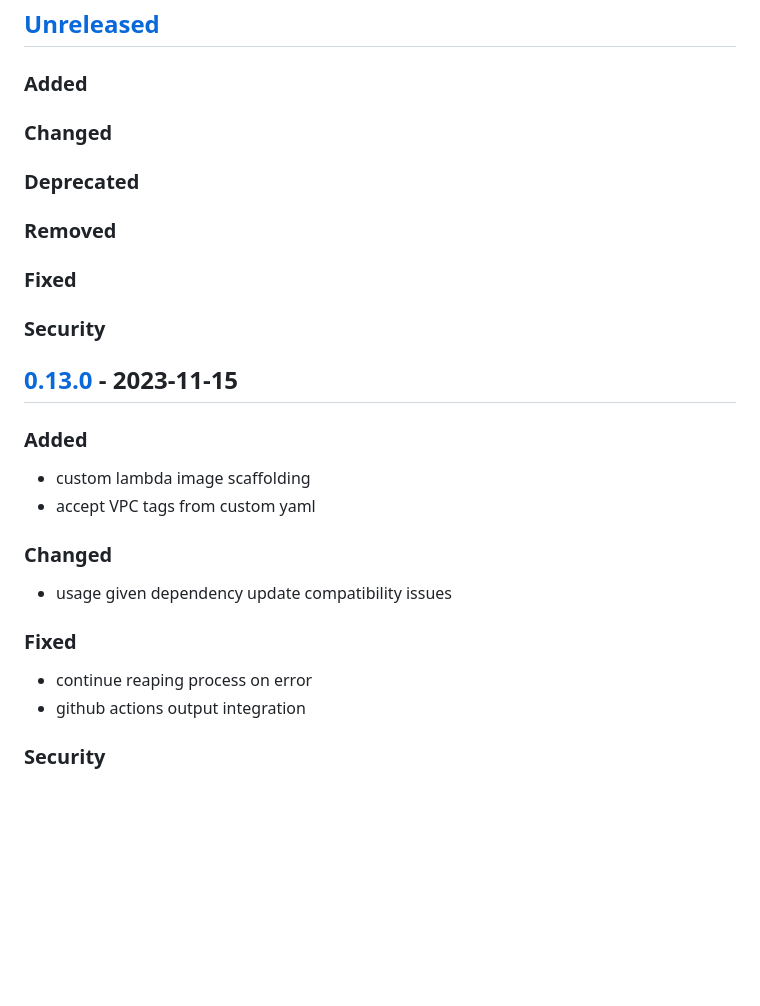
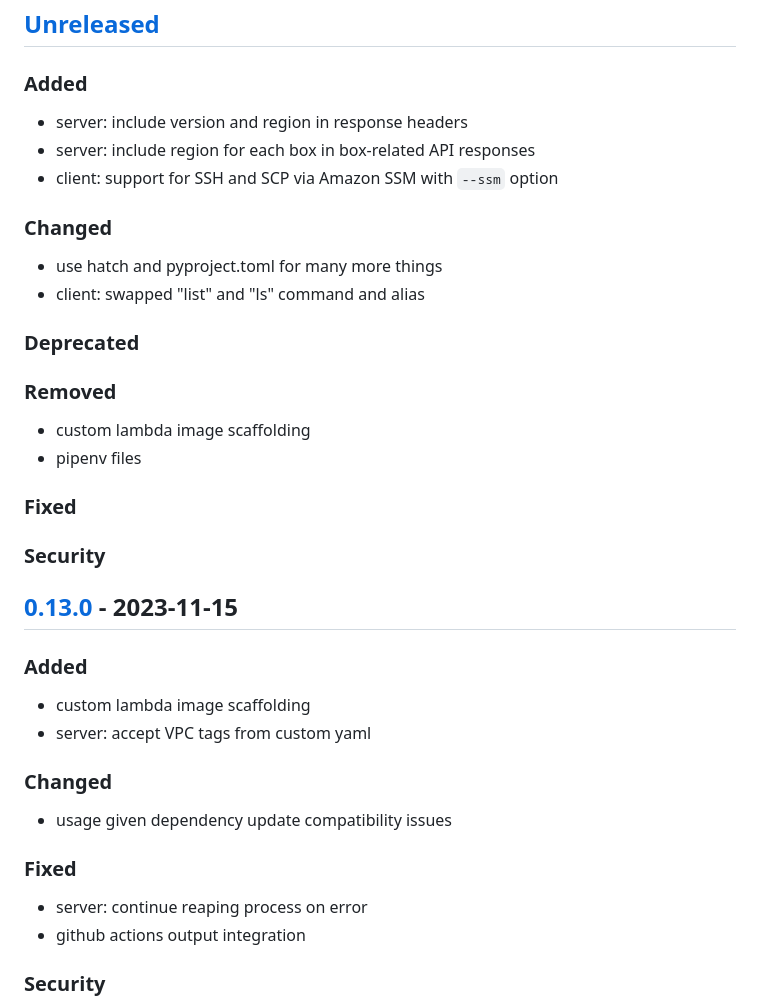
Before and after one commit to rstudio/fuzzbucket, a Markdown page: CHANGELOG.md, the part around the change. GitHub-like rendering; blank space fills up the shorter version.

Commit message:
Filling in changelog for "unreleased"
plus minor edits to earlier entries

```diff
--- a/CHANGELOG.md
+++ b/CHANGELOG.md
@@ -7,9 +7,19 @@ and this project adheres to [Semantic Versioning](https://semver.org/spec/v2.0.0
 ## [Unreleased]
 
 ### Added
+- server: include version and region in response headers
+- server: include region for each box in box-related API responses
+- client: support for SSH and SCP via Amazon SSM with `--ssm` option
+
 ### Changed
+- use hatch and pyproject.toml for many more things
+- client: swapped "list" and "ls" command and alias
+
 ### Deprecated
 ### Removed
+- custom lambda image scaffolding
+- pipenv files
+
 ### Fixed
 ### Security
 
@@ -17,13 +27,13 @@ and this project adheres to [Semantic Versioning](https://semver.org/spec/v2.0.0
 
 ### Added
 - custom lambda image scaffolding
-- accept VPC tags from custom yaml
+- server: accept VPC tags from custom yaml
 
 ### Changed
 - usage given dependency update compatibility issues
 
 ### Fixed
-- continue reaping process on error
+- server: continue reaping process on error
 - github actions output integration
 
 ### Security
```
